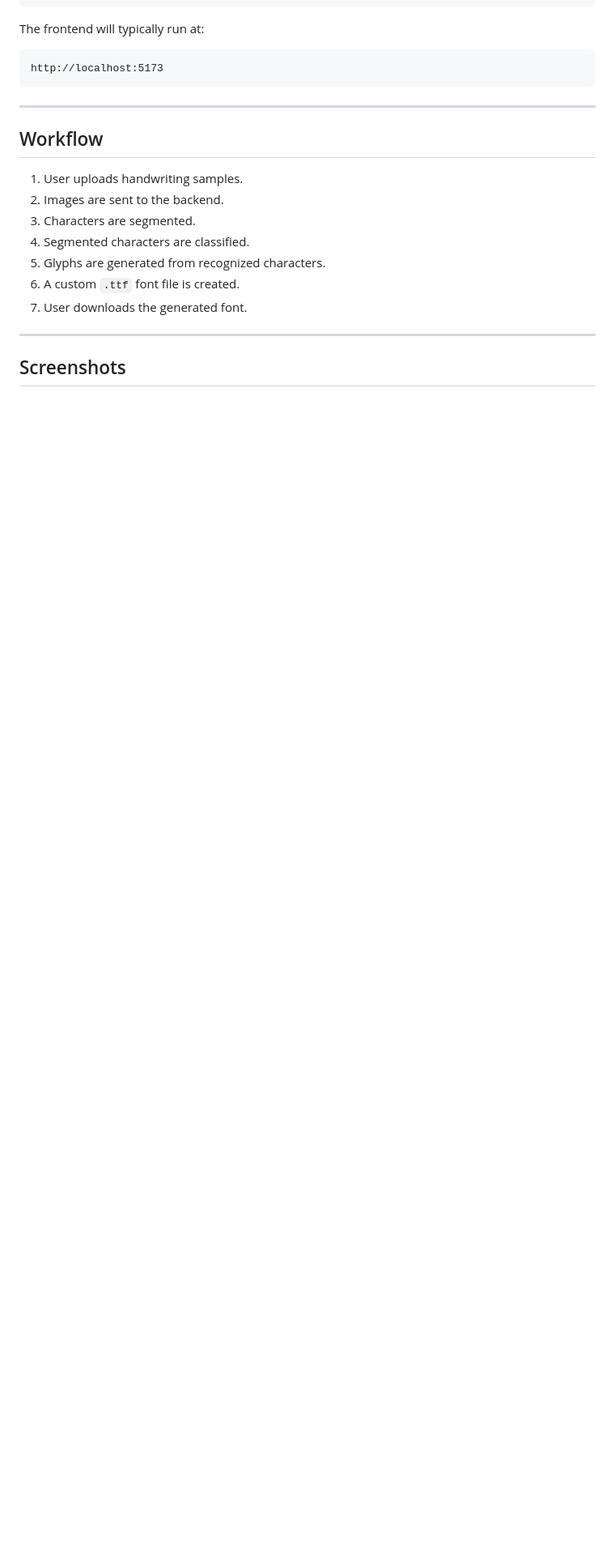
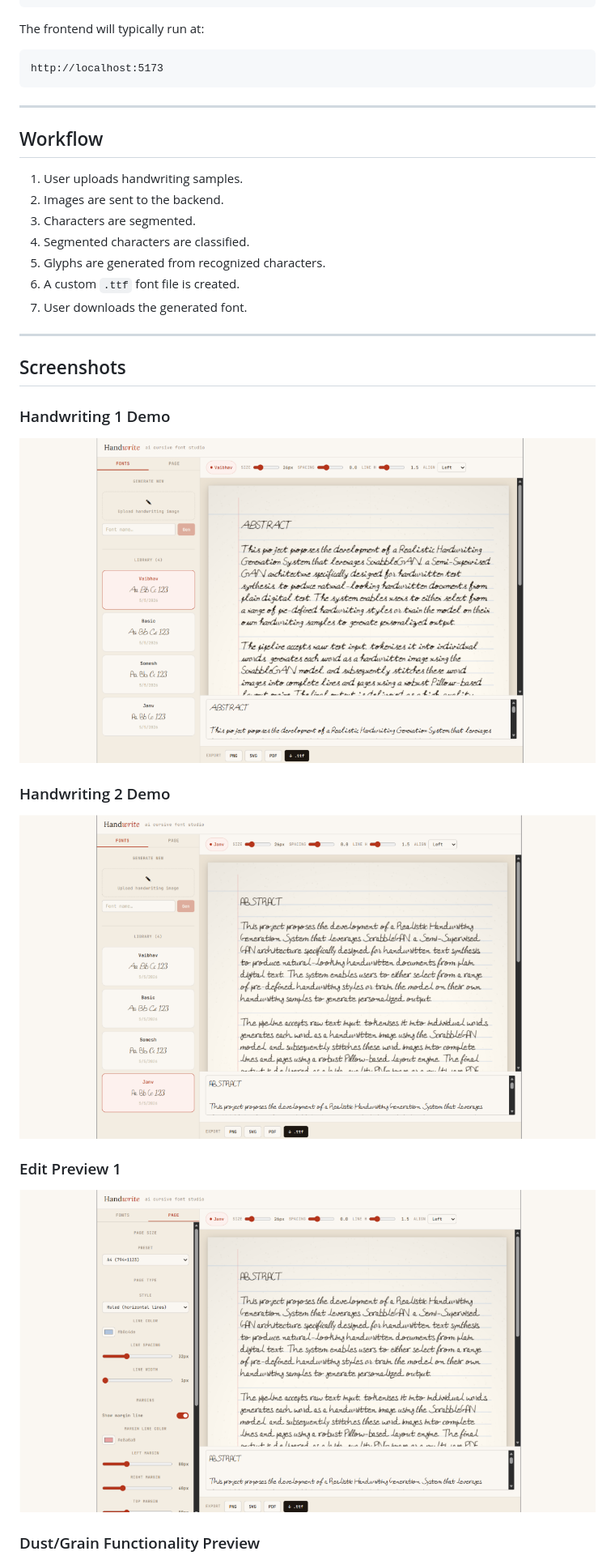
Before and after one commit to jahnavvivi/InkFlow, a Markdown page: README.md, the part around one of its changes. Shown at 81% size. Rendered like a GitHub page; pictures changed too: screenshots/image1.png (added), screenshots/image2.png (added), screenshots/image3.png (added); blank space fills up the shorter version.

Commit message:
Add project screenshots

```diff
--- a/README.md
+++ b/README.md
@@ -166,3 +166,17 @@ http://localhost:5173
 
 ## Screenshots
 
+### Handwriting 1 Demo
+
+![Image1](screenshots/image1.png)
+
+### Handwriting 2 Demo
+
+![Image2](screenshots/image2.png)
+
+### Edit Preview 1
+
+![Image3](screenshots/image3.png)
+
+### Dust/Grain Functionality Preview
+
```
Also changed, not shown: other parts of README.md (+1 -0 lines), screenshots/image4.png (added).
